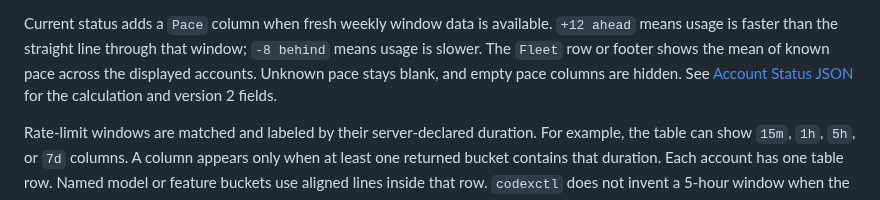
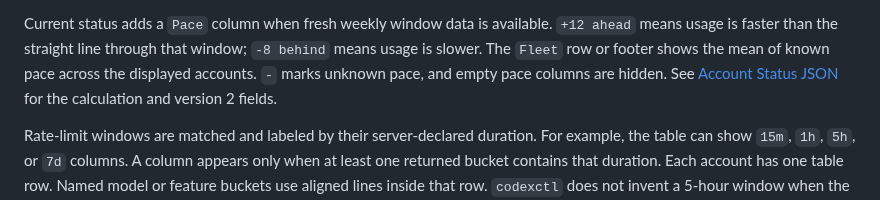
Before and after one commit to Sawmills/codexctl, a Markdown page: README.md, the part around the change. GitHub-like rendering.

Commit message:
docs(status): name the unknown pace marker

```diff
--- a/README.md
+++ b/README.md
@@ -71,7 +71,7 @@ The account column is the saved profile alias, with `*` marking the active accou
 Current status adds a `Pace` column when fresh weekly window data is available.
 `+12 ahead` means usage is faster than the straight line through that window;
 `-8 behind` means usage is slower. The `Fleet` row or footer shows the mean of known
-pace across the displayed accounts. Unknown pace stays blank, and empty pace columns
+pace across the displayed accounts. `-` marks unknown pace, and empty pace columns
 are hidden. See [Account Status JSON](docs/status-json.md) for the calculation and
 version 2 fields.
 
```
